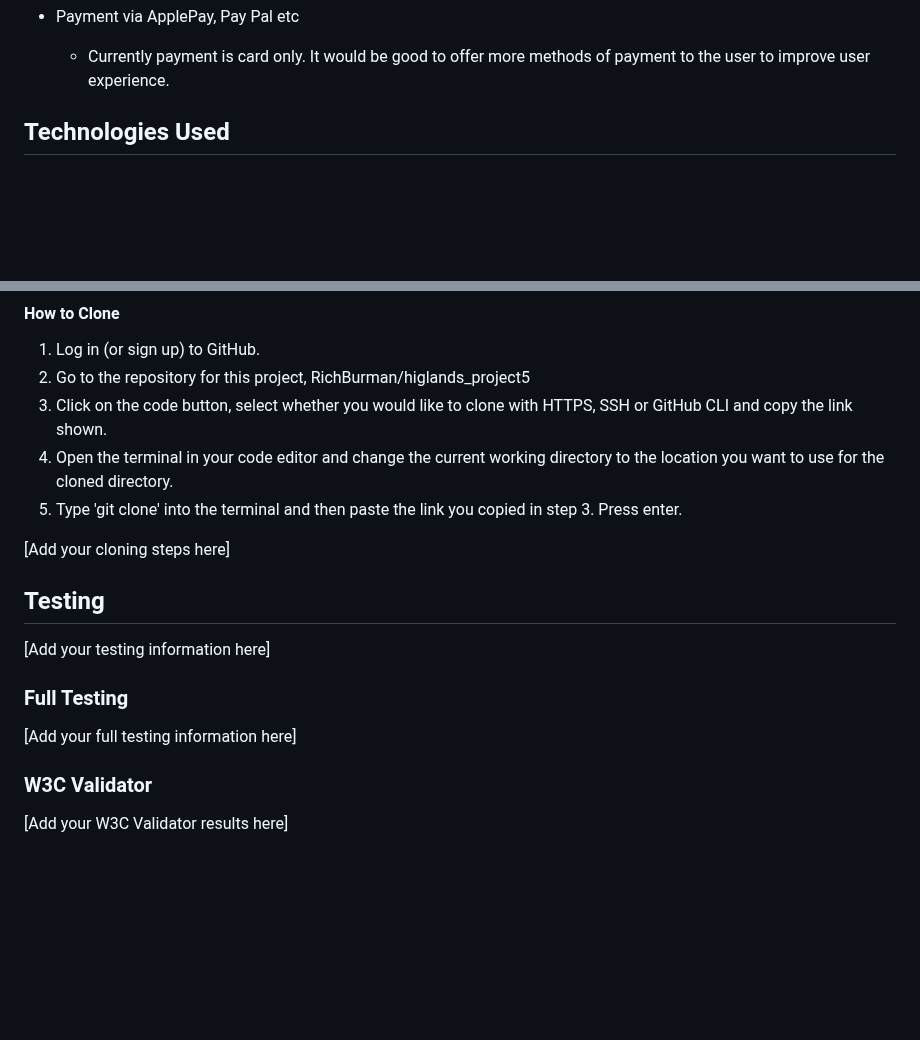
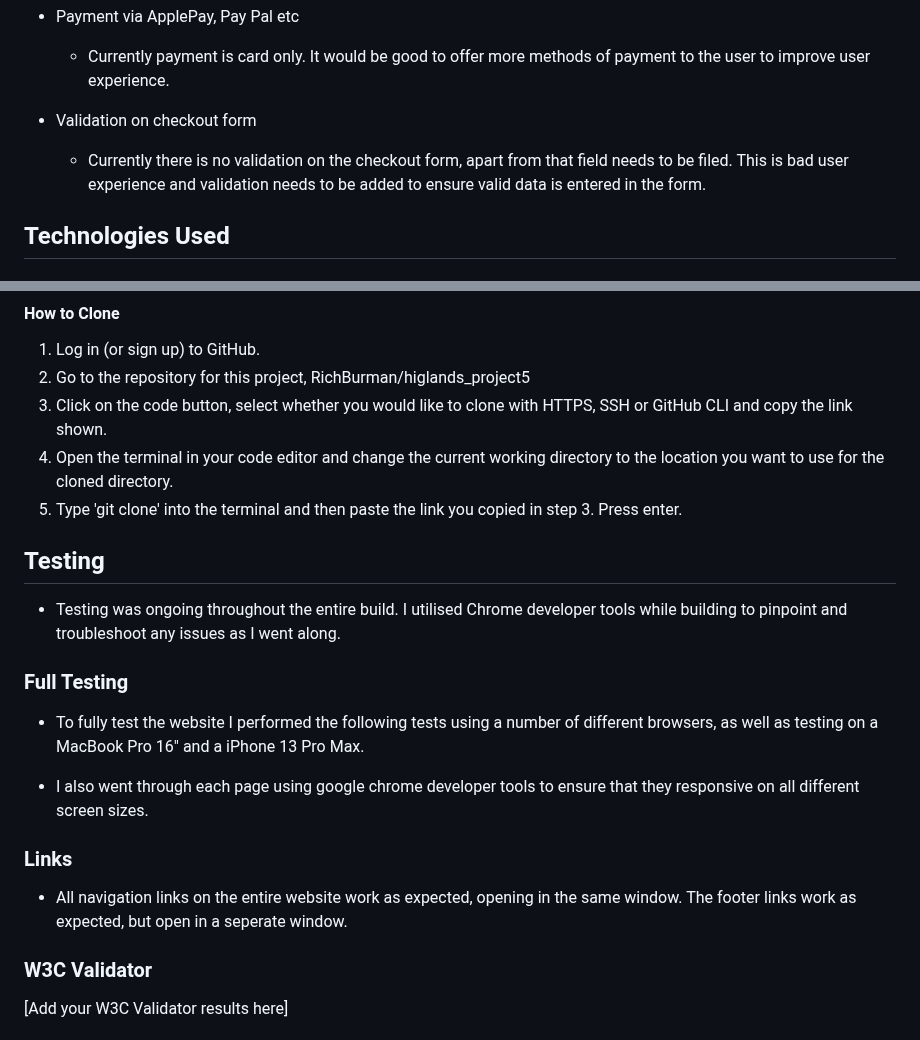
Before and after one commit to RichBurman/highlands_project5, a Markdown page: README.md, 2 parts joined by grey strips. Drawn GitHub-style; blank space fills up the shorter version.

Commit message:
Add future implementation update to README and start testing on README

```diff
--- a/README.md
+++ b/README.md
@@ -606,6 +606,8 @@ Github Project
     - User being able to create an account via social media, e.g. facebook, twitter etc. This would be good user experience, as users can create accounts very quickly and also offered marketing oppportunities for Highlands Adventures.
 - Payment via ApplePay, Pay Pal etc
     - Currently payment is card only. It would be good to offer more methods of payment to the user to improve user experience.
+- Validation on checkout form
+    - Currently there is no validation on the checkout form, apart from that field needs to be filed. This is bad user experience and validation needs to be added to ensure valid data is entered in the form.
 
 ## Technologies Used
 
@@ -821,15 +823,20 @@ To fork the repository:
 5. Type 'git clone' into the terminal and then paste the link you copied in step 3. Press enter.
 
 
-[Add your cloning steps here]
 
 ## Testing
 
-[Add your testing information here]
+- Testing was ongoing throughout the entire build. I utilised Chrome developer tools while building to pinpoint and troubleshoot any issues as I went along.
 
 ### Full Testing
 
-[Add your full testing information here]
+- To fully test the website I performed the following tests using a number of different browsers, as well as testing on a MacBook Pro 16" and a iPhone 13 Pro Max.
+
+- I also went through each page using google chrome developer tools to ensure that they responsive on all different screen sizes.
+
+### Links
+
+- All navigation links on the entire website work as expected, opening in the same window. The footer links work as expected, but open in a seperate window.
 
 ### W3C Validator
 
```
